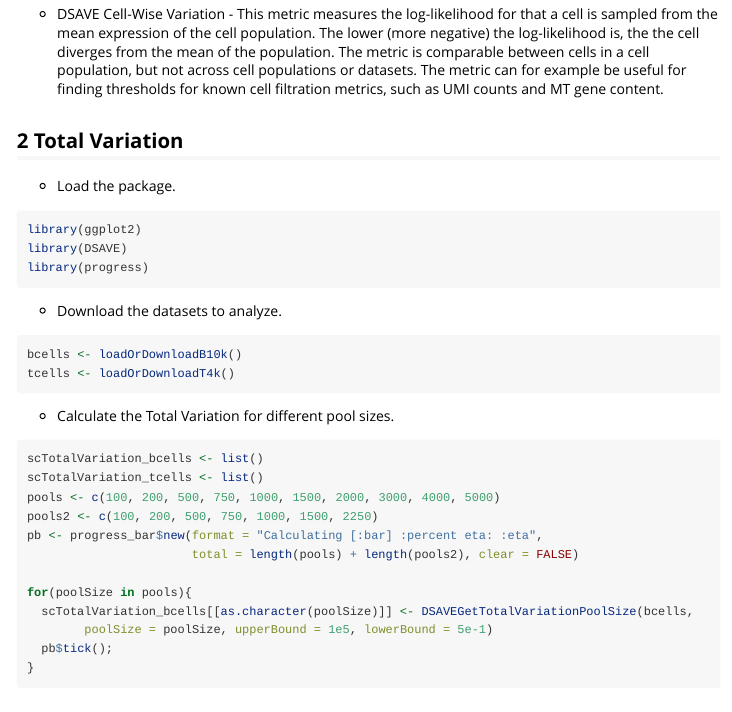
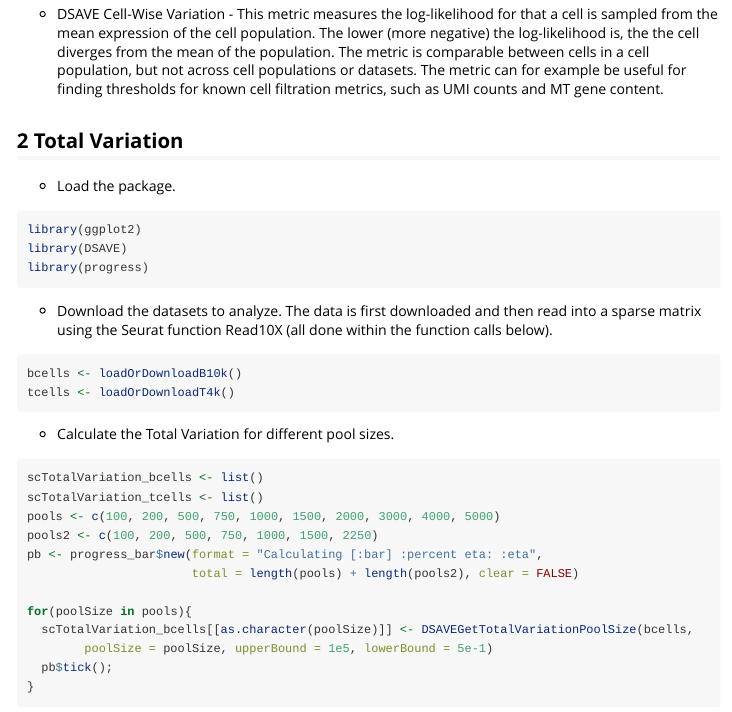
Before and after one commit to SysBioChalmers/DSAVE-R, an R Markdown document (vignettes/docs.Rmd): the page in a window 1100 px wide, from 900 px down. Rendered offline with R 4.5, knitr and Pandoc, with nearby package versions; some code elsewhere in the file could not run offline; long lines of code are wrapped.

Commit message:
doc: Modified vignette slightly

````diff
--- a/vignettes/docs.Rmd
+++ b/vignettes/docs.Rmd
@@ -88,7 +88,8 @@ library(DSAVE)
 library(progress)
 ```
 
-- Download the datasets to analyze.
+- Download the datasets to analyze. The data is first downloaded and then read into a sparse matrix using the
+Seurat function Read10X (all done within the function calls below).
 
 ```{r}
 bcells <- loadOrDownloadB10k()
````
